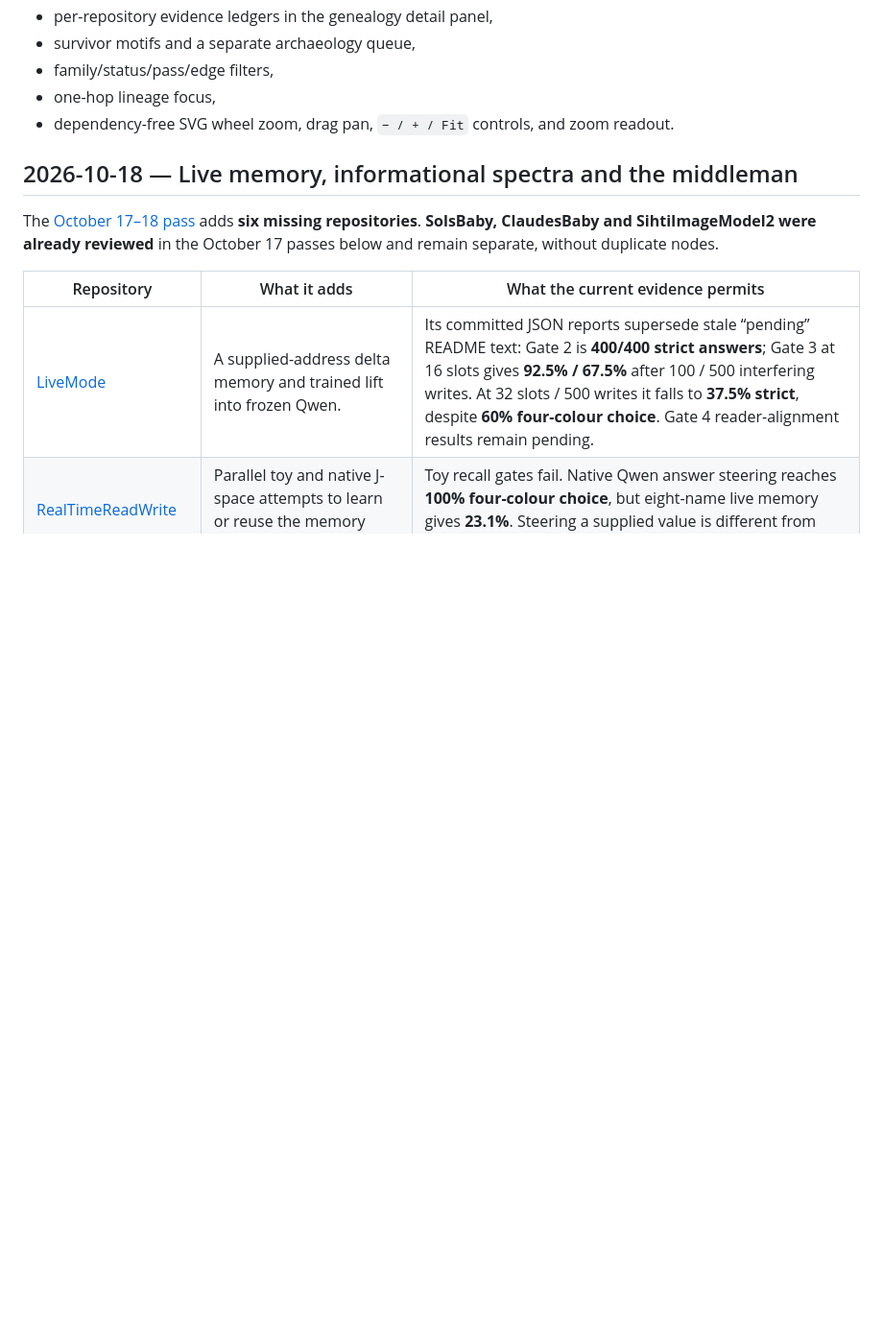
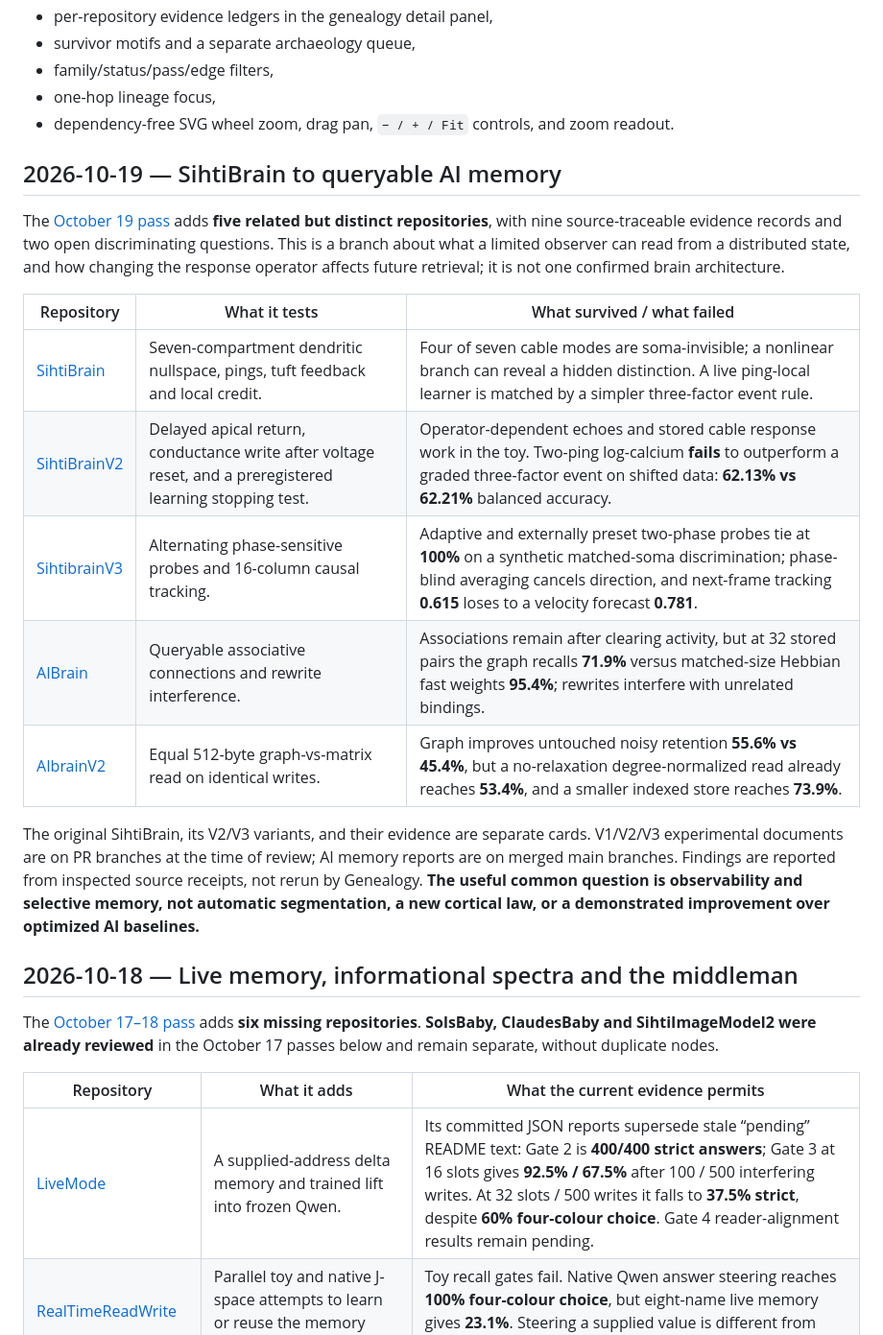
Before and after one commit to anttiluode/Genealogy, a Markdown page: README.md, the part around the change. Shown at 96% size. Rendered like a GitHub page; blank space fills up the shorter version.

Commit message:
Index five October 19 SihtiBrain and AIBrain wall cards from README

```diff
--- a/README.md
+++ b/README.md
@@ -22,6 +22,20 @@ The static atlas includes:
 - family/status/pass/edge filters,
 - one-hop lineage focus,
 - dependency-free SVG wheel zoom, drag pan, `− / + / Fit` controls, and zoom readout.
+
+## 2026-10-19 — SihtiBrain to queryable AI memory
+
+The [October 19 pass](data/passes/october-19-sihtibrain-to-ai-query-memory.json) adds **five related but distinct repositories**, with nine source-traceable evidence records and two open discriminating questions. This is a branch about what a limited observer can read from a distributed state, and how changing the response operator affects future retrieval; it is not one confirmed brain architecture.
+
+| Repository | What it tests | What survived / what failed |
+|---|---|---|
+| [SihtiBrain](https://github.com/anttiluode/SihtiBrain) | Seven-compartment dendritic nullspace, pings, tuft feedback and local credit. | Four of seven cable modes are soma-invisible; a nonlinear branch can reveal a hidden distinction. A live ping-local learner is matched by a simpler three-factor event rule. |
+| [SihtiBrainV2](https://github.com/anttiluode/SihtiBrainV2) | Delayed apical return, conductance write after voltage reset, and a preregistered learning stopping test. | Operator-dependent echoes and stored cable response work in the toy. Two-ping log-calcium **fails** to outperform a graded three-factor event on shifted data: **62.13% vs 62.21%** balanced accuracy. |
+| [SihtibrainV3](https://github.com/anttiluode/SihtibrainV3) | Alternating phase-sensitive probes and 16-column causal tracking. | Adaptive and externally preset two-phase probes tie at **100%** on a synthetic matched-soma discrimination; phase-blind averaging cancels direction, and next-frame tracking **0.615** loses to a velocity forecast **0.781**. |
+| [AIBrain](https://github.com/anttiluode/AIBrain) | Queryable associative connections and rewrite interference. | Associations remain after clearing activity, but at 32 stored pairs the graph recalls **71.9%** versus matched-size Hebbian fast weights **95.4%**; rewrites interfere with unrelated bindings. |
+| [AIbrainV2](https://github.com/anttiluode/AIbrainV2) | Equal 512-byte graph-vs-matrix read on identical writes. | Graph improves untouched noisy retention **55.6% vs 45.4%**, but a no-relaxation degree-normalized read already reaches **53.4%**, and a smaller indexed store reaches **73.9%**. |
+
+The original SihtiBrain, its V2/V3 variants, and their evidence are separate cards. V1/V2/V3 experimental documents are on PR branches at the time of review; AI memory reports are on merged main branches. Findings are reported from inspected source receipts, not rerun by Genealogy. **The useful common question is observability and selective memory, not automatic segmentation, a new cortical law, or a demonstrated improvement over optimized AI baselines.**
 
 ## 2026-10-18 — Live memory, informational spectra and the middleman
 
```
